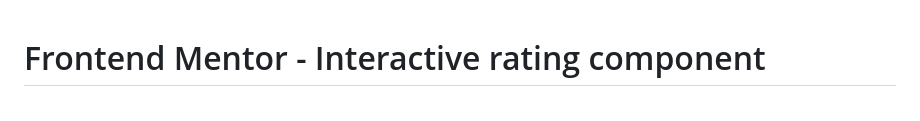
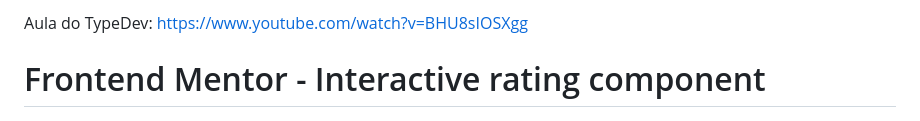
Before and after one commit to jcvieiradev/Frontend-Mentor---Interactive-rating-component-solution, a Markdown page: README.md, the part around the change. Rendered like a GitHub page.

Commit message:
README atualizado

```diff
--- a/README.md
+++ b/README.md
@@ -1,3 +1,5 @@
+Aula do TypeDev: https://www.youtube.com/watch?v=BHU8sIOSXgg
+
 # Frontend Mentor - Interactive rating component
 
 ![Design preview for the Interactive rating component coding challenge](./design/desktop-preview.jpg)
```
